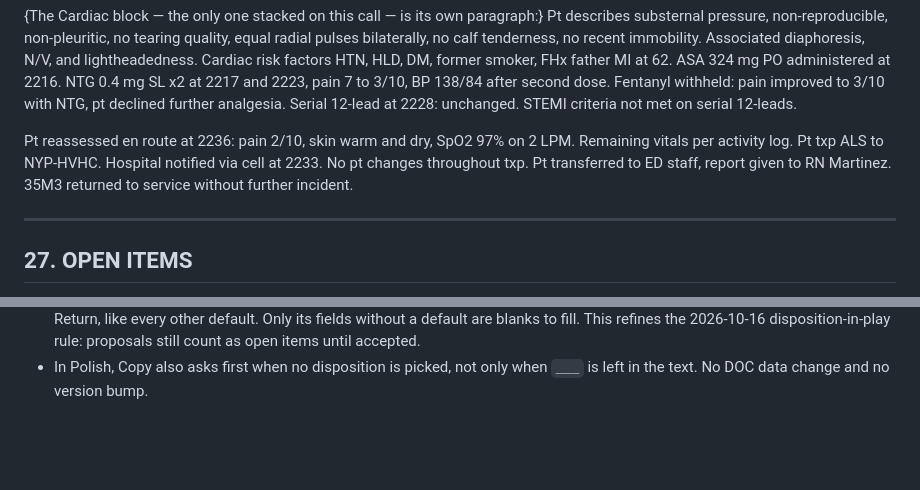
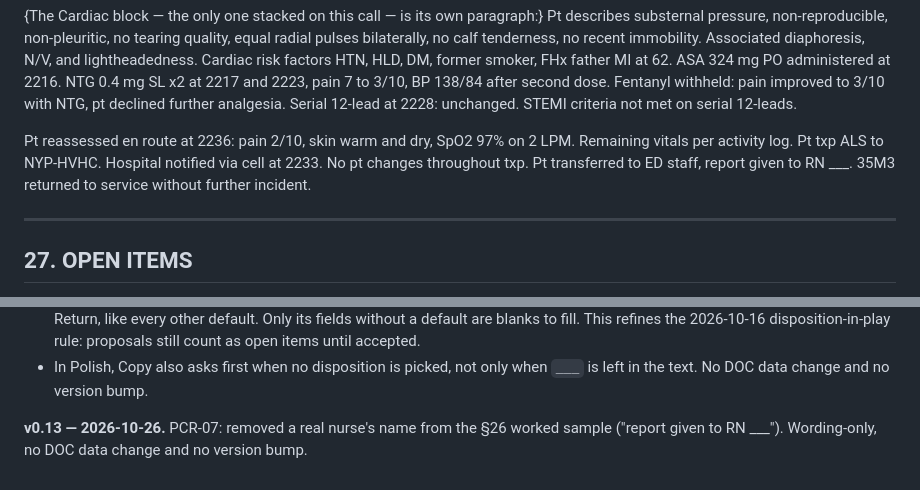
Before and after one commit to Vergo402/EzPCR, a Markdown page: PCR Narrative Standard DRAFT v0.13.md, 2 parts joined by grey strips. Rendered like a GitHub page; blank space fills up the shorter version.

Commit message:
docs(standard): blank the nurse name in §26 sample (PCR-07, 2026-10-26)
Co-Authored-By: Claude Sonnet 5.5 <noreply@anthropic.com>

```diff
--- a/PCR Narrative Standard DRAFT v0.13.md
+++ b/PCR Narrative Standard DRAFT v0.13.md
@@ -551,7 +551,7 @@ Serial 12-lead at 2228: unchanged.
 STEMI criteria not met on serial 12-leads.
 
 Pt reassessed en route at 2236: pain 2/10, skin warm and dry, SpO2 97% on 2 LPM. Remaining vitals per activity log.
-Pt txp ALS to NYP-HVHC. Hospital notified via cell at 2233. No pt changes throughout txp. Pt transferred to ED staff, report given to RN Martinez. 35M3 returned to service without further incident.
+Pt txp ALS to NYP-HVHC. Hospital notified via cell at 2233. No pt changes throughout txp. Pt transferred to ED staff, report given to RN ___. 35M3 returned to service without further incident.
 
 ---
 
@@ -652,3 +652,5 @@ No DOC data changes and no version bump: these are builder behavior rulings, shi
 - A picked disposition's defaults (notify method "cell", "No pt changes throughout txp") are proposals the medic accepts with Return, like every other default. Only its fields without a default are blanks to fill. This refines the 2026-10-16 disposition-in-play rule: proposals still count as open items until accepted.
 - In Polish, Copy also asks first when no disposition is picked, not only when `___` is left in the text.
 No DOC data change and no version bump.
+
+**v0.13 — 2026-10-26.** PCR-07: removed a real nurse's name from the §26 worked sample ("report given to RN ___"). Wording-only, no DOC data change and no version bump.
```
